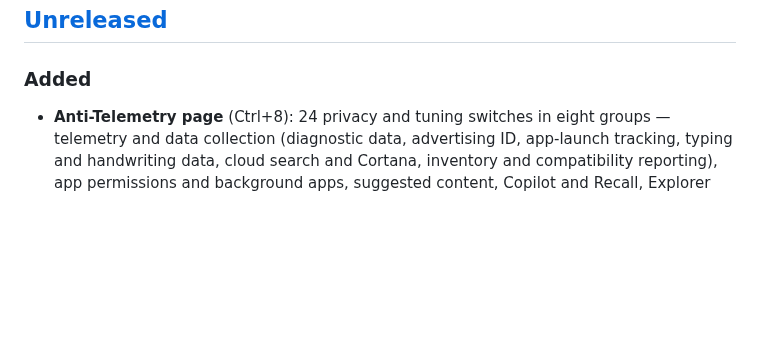
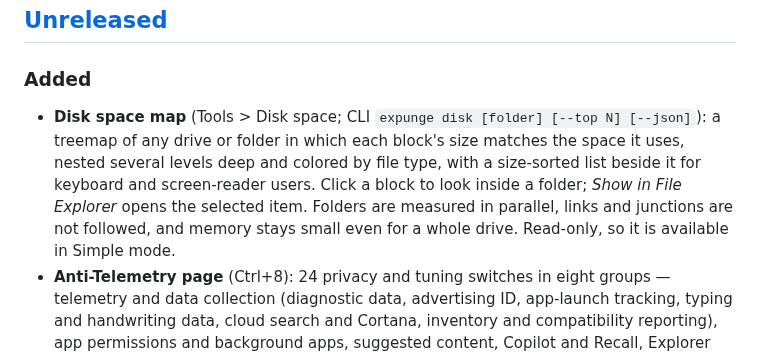
Before and after one commit to SeanShaffer88/Expunge, a Markdown page: CHANGELOG.md, the part around the change. Drawn GitHub-style; blank space fills up the shorter version.

```diff
--- a/CHANGELOG.md
+++ b/CHANGELOG.md
@@ -7,6 +7,7 @@ All notable changes to Expunge are documented here. The format follows
 ## [Unreleased]
 
 ### Added
+- **Disk space map** (Tools > Disk space; CLI `expunge disk [folder] [--top N] [--json]`): a treemap of any drive or folder in which each block's size matches the space it uses, nested several levels deep and colored by file type, with a size-sorted list beside it for keyboard and screen-reader users. Click a block to look inside a folder; *Show in File Explorer* opens the selected item. Folders are measured in parallel, links and junctions are not followed, and memory stays small even for a whole drive. Read-only, so it is available in Simple mode.
 - **Anti-Telemetry page** (Ctrl+8): 24 privacy and tuning switches in eight groups — telemetry and data collection (diagnostic data, advertising ID, app-launch tracking, typing and handwriting data, cloud search and Cortana, inventory and compatibility reporting), app permissions and background apps, suggested content, Copilot and Recall, Explorer and search (classic context menu, Explorer defaults, transparency, search indexing), telemetry services (DiagTrack, dmwappushservice, Windows Error Reporting, SysMain), Windows Update (delay feature updates a year and security updates 4 days, or pause for 7 days), Wi-Fi hotspot auto-connect, and the Ultimate Performance power plan. Each shows whether it is on, off or partly on. **Presets** (Minimal, Standard, Advanced) tick a tier at once; Simple mode shows only the Minimal switches, which can't break anything. A **restore point** is created before every change, and every previous value is **recorded** so unticking an item and applying again restores it exactly (or to Windows' default if it was changed elsewhere). Also: remove pre-installed Store apps (optionally for new user accounts too), **one-click secure DNS** (Cloudflare, Quad9, Google, AdGuard, or back to automatic; IPv4 and IPv6), and **repair tools** (sfc, DISM RestoreHealth, network reset, winget re-registration).
 - **Install with Expunge** in the right-click menu of `.exe` and `.msi` files: installs under monitoring in one step. Added for all users by Setup, or per user from Settings (portable). Relaunching as administrator keeps the installer.
 - Program icons in the program list and details.
```
Also changed, not shown: README.md (+4 -2 lines), ROADMAP.md (+0 -1 lines), docs/screenshots/disk-space.png (added), docs/screenshots/monitor.png (deleted), 14 other files.
